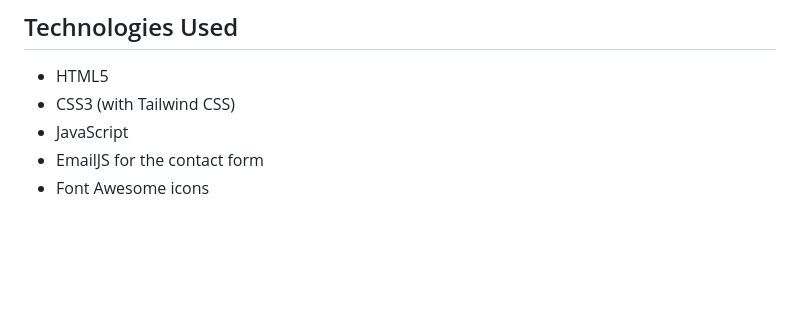
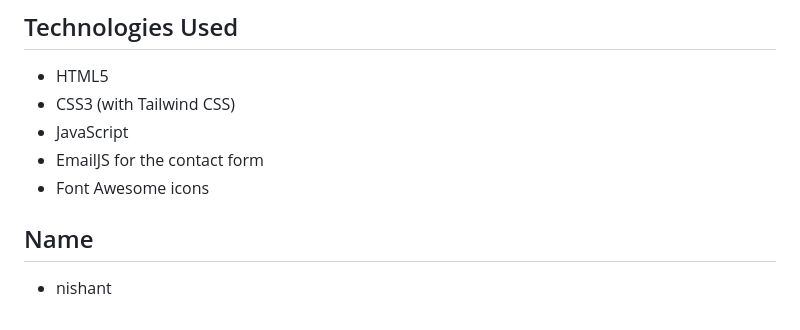
Before and after one commit to DevNishantHub/My-Portfolio, a Markdown page: README.md, the part around the change. Drawn GitHub-style; blank space fills up the shorter version.

```diff
--- a/README.md
+++ b/README.md
@@ -111,3 +111,6 @@ The contact form is set up to send emails using EmailJS. To make it work, follow
 - JavaScript
 - EmailJS for the contact form
 - Font Awesome icons
+
+## Name
+- nishant
```
